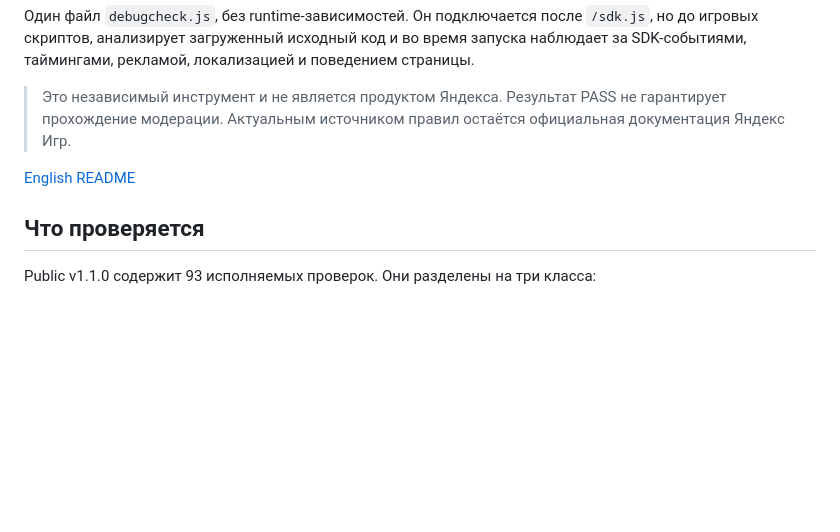
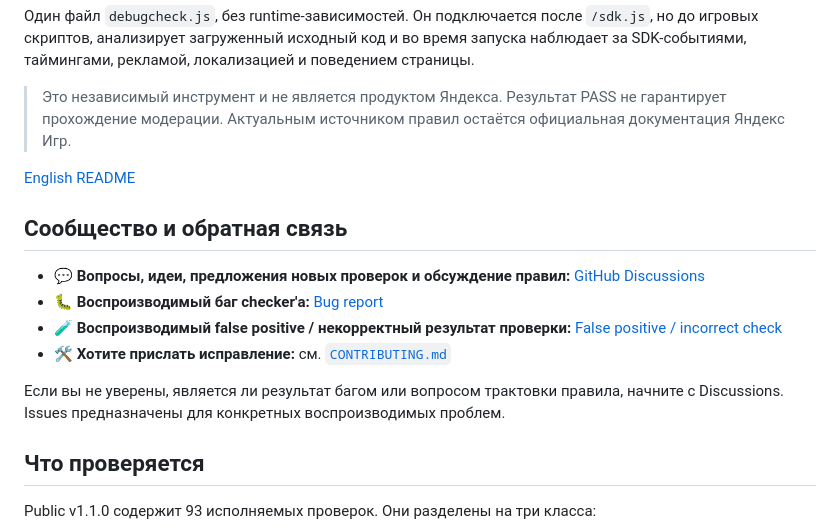
Before and after one commit to Nioris/yandex-games-debug-checker, a Markdown page: README.md, the part around one of its changes. GitHub-like rendering; blank space fills up the shorter version.

Commit message:
community: add Discussions and issue routes to README

```diff
--- a/README.md
+++ b/README.md
@@ -7,6 +7,15 @@
 > Это независимый инструмент и не является продуктом Яндекса. Результат PASS не гарантирует прохождение модерации. Актуальным источником правил остаётся официальная документация Яндекс Игр.
 
 [English README](README.en.md)
+
+## Сообщество и обратная связь
+
+- 💬 **Вопросы, идеи, предложения новых проверок и обсуждение правил:** [GitHub Discussions](https://github.com/Nioris/yandex-games-debug-checker/discussions)
+- 🐛 **Воспроизводимый баг checker'а:** [Bug report](https://github.com/Nioris/yandex-games-debug-checker/issues/new/choose)
+- 🧪 **Воспроизводимый false positive / некорректный результат проверки:** [False positive / incorrect check](https://github.com/Nioris/yandex-games-debug-checker/issues/new/choose)
+- 🛠 **Хотите прислать исправление:** см. [`CONTRIBUTING.md`](CONTRIBUTING.md)
+
+Если вы не уверены, является ли результат багом или вопросом трактовки правила, начните с Discussions. Issues предназначены для конкретных воспроизводимых проблем.
 
 ## Что проверяется
 
```
Also changed, not shown: other parts of README.md (+0 -1 lines).
